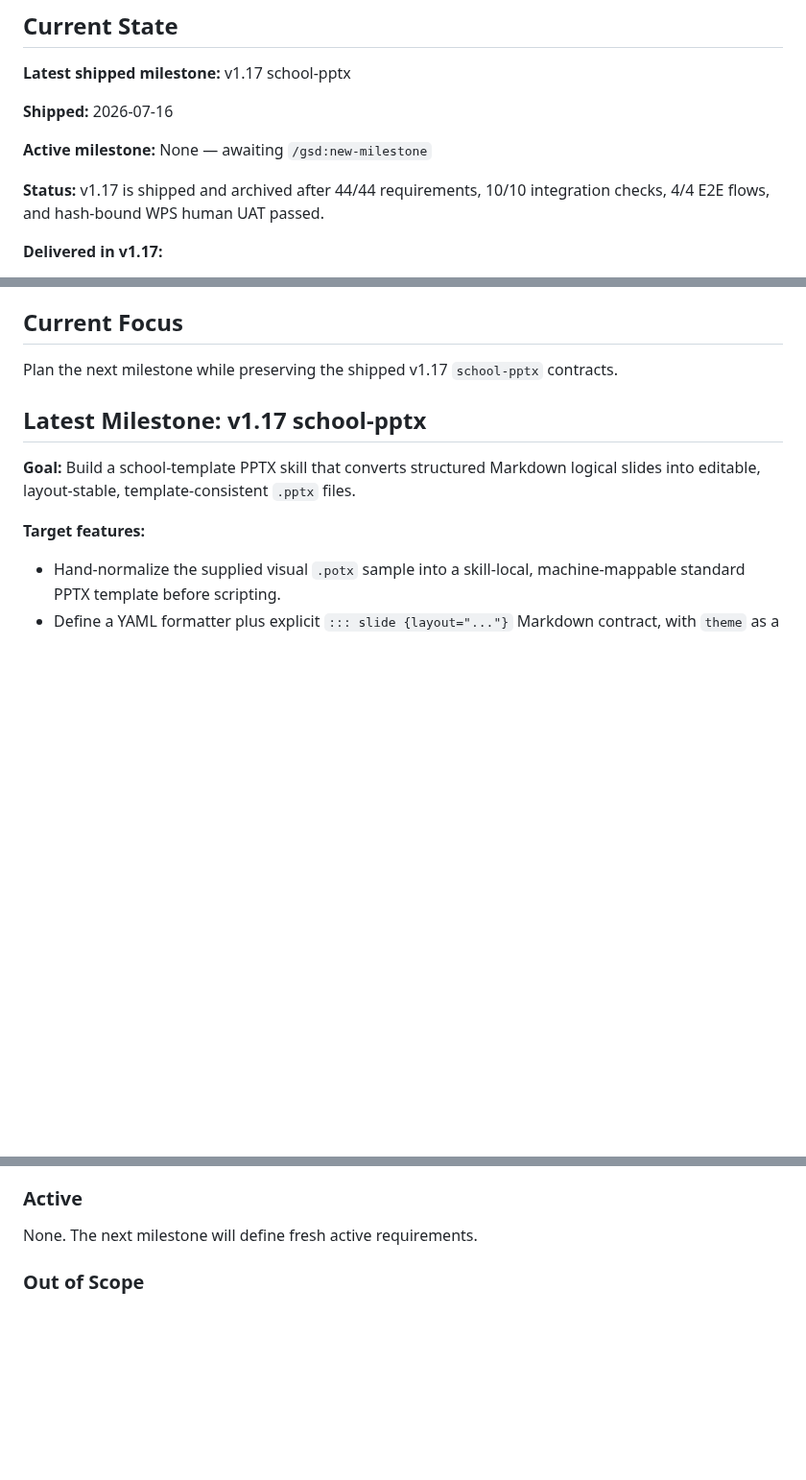
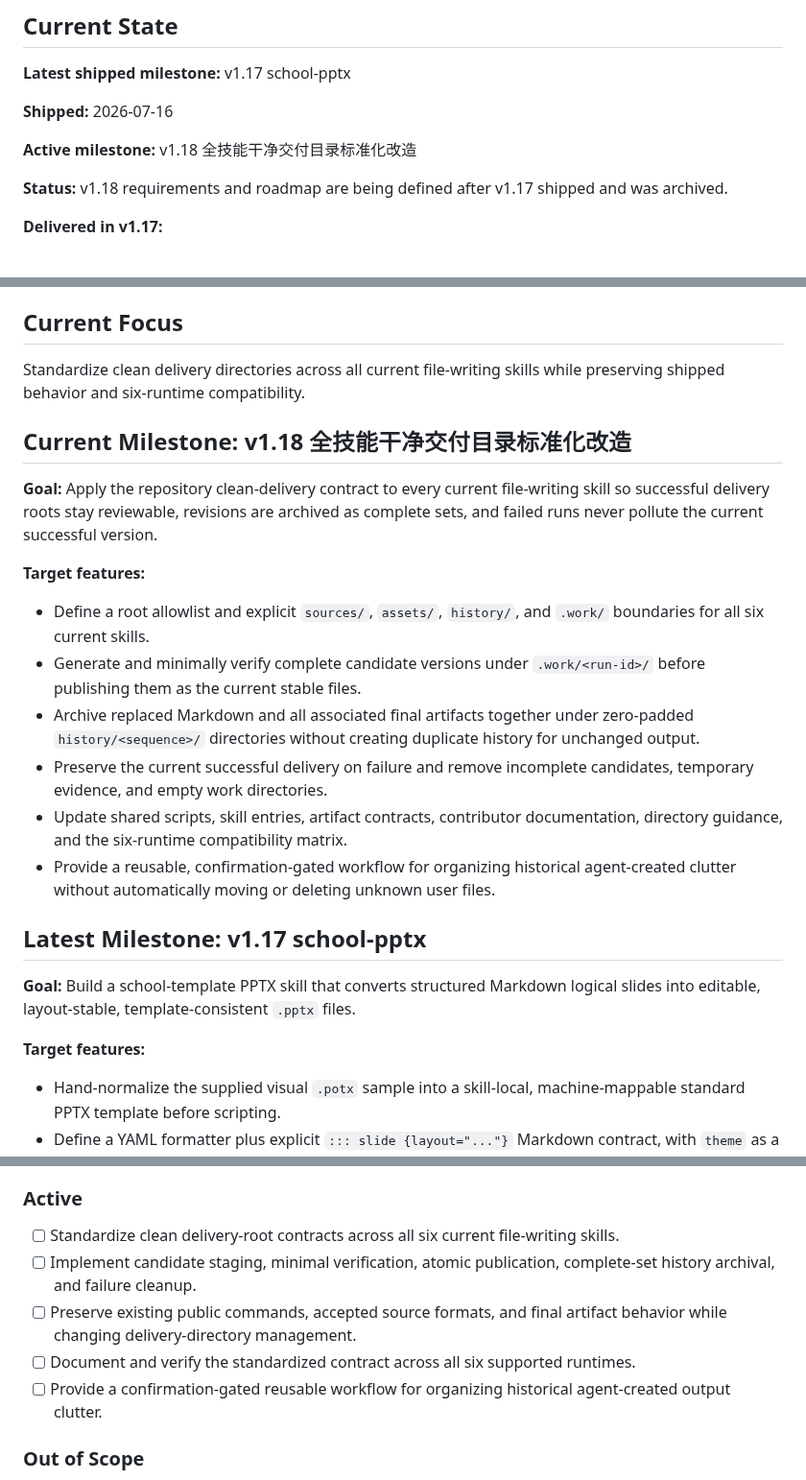
Before and after one commit to Presto-io/Presto-Agent-Skills, a Markdown page: .planning/PROJECT.md, 3 parts joined by grey strips. Shown at 96% size. Drawn GitHub-style; blank space fills up the shorter version.

Commit message:
docs: start milestone v1.18 全技能干净交付目录标准化改造

```diff
--- a/.planning/PROJECT.md
+++ b/.planning/PROJECT.md
@@ -6,9 +6,9 @@
 
 **Shipped:** 2026-07-16
 
-**Active milestone:** None — awaiting `/gsd:new-milestone`
+**Active milestone:** v1.18 全技能干净交付目录标准化改造
 
-**Status:** v1.17 is shipped and archived after 44/44 requirements, 10/10 integration checks, 4/4 E2E flows, and hash-bound WPS human UAT passed.
+**Status:** v1.18 requirements and roadmap are being defined after v1.17 shipped and was archived.
 
 **Delivered in v1.17:**
 - Added `school-pptx`, a Markdown-first editable PowerPoint workflow skill.
@@ -33,7 +33,19 @@ A skill authored in the canonical repository format can be understood, reviewed,
 
 ## Current Focus
 
-Plan the next milestone while preserving the shipped v1.17 `school-pptx` contracts.
+Standardize clean delivery directories across all current file-writing skills while preserving shipped behavior and six-runtime compatibility.
+
+## Current Milestone: v1.18 全技能干净交付目录标准化改造
+
+**Goal:** Apply the repository clean-delivery contract to every current file-writing skill so successful delivery roots stay reviewable, revisions are archived as complete sets, and failed runs never pollute the current successful version.
+
+**Target features:**
+- Define a root allowlist and explicit `sources/`, `assets/`, `history/`, and `.work/` boundaries for all six current skills.
+- Generate and minimally verify complete candidate versions under `.work/<run-id>/` before publishing them as the current stable files.
+- Archive replaced Markdown and all associated final artifacts together under zero-padded `history/<sequence>/` directories without creating duplicate history for unchanged output.
+- Preserve the current successful delivery on failure and remove incomplete candidates, temporary evidence, and empty work directories.
+- Update shared scripts, skill entries, artifact contracts, contributor documentation, directory guidance, and the six-runtime compatibility matrix.
+- Provide a reusable, confirmation-gated workflow for organizing historical agent-created clutter without automatically moving or deleting unknown user files.
 
 ## Latest Milestone: v1.17 school-pptx
 
@@ -164,7 +176,11 @@ Plan the next milestone while preserving the shipped v1.17 `school-pptx` contrac
 
 ### Active
 
-None. The next milestone will define fresh active requirements.
+- [ ] Standardize clean delivery-root contracts across all six current file-writing skills.
+- [ ] Implement candidate staging, minimal verification, atomic publication, complete-set history archival, and failure cleanup.
+- [ ] Preserve existing public commands, accepted source formats, and final artifact behavior while changing delivery-directory management.
+- [ ] Document and verify the standardized contract across all six supported runtimes.
+- [ ] Provide a confirmation-gated reusable workflow for organizing historical agent-created output clutter.
 
 ### Out of Scope
 
```
Also changed, not shown: other parts of .planning/PROJECT.md (+1 -1 lines), .planning/STATE.md (+13 -14 lines).
